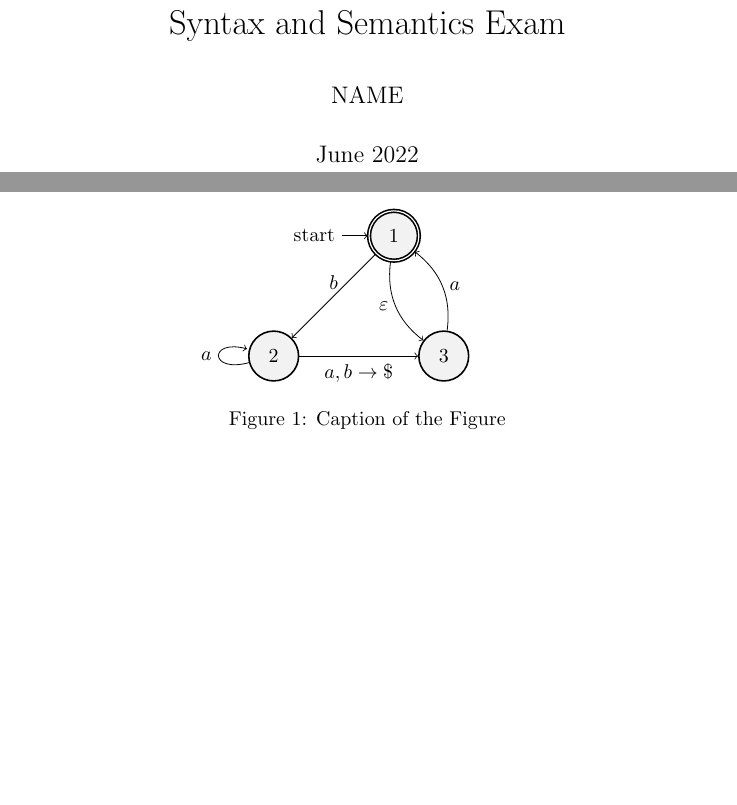
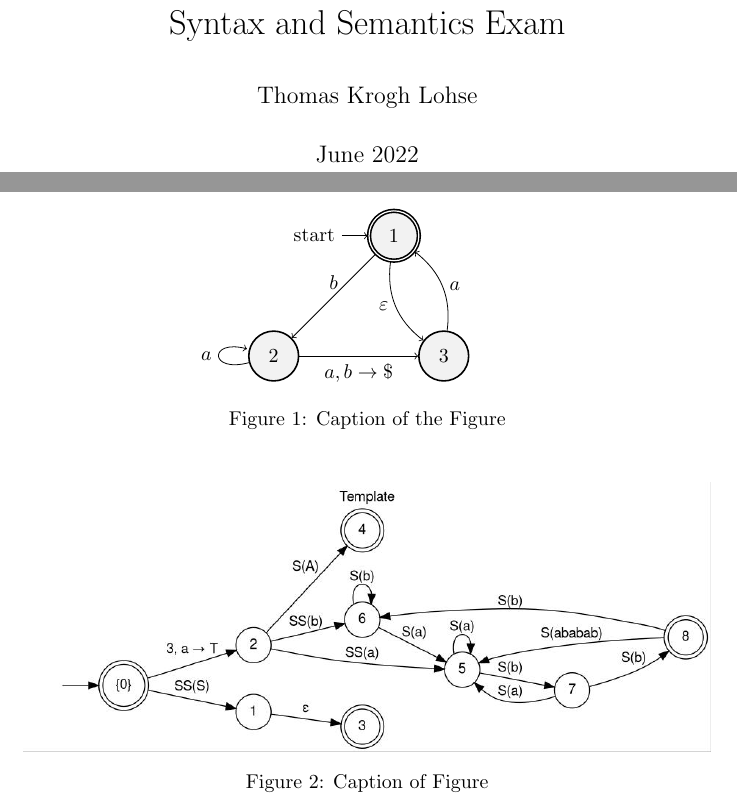
Before and after one commit to t-lohse/ss_template, a LaTeX document (main.tex, which reads Syntax_Template.tex): two parts of pages 1 and 3 of 5, joined at a grey line, cut so that both start at the same text, the shorter picture padded with empty space. Compiled offline with pdfLaTeX.

Commit message:
added graphviz

```diff
--- a/Syntax_Template.tex
+++ b/Syntax_Template.tex
@@ -17,3 +17,11 @@
     \caption{Caption of the Figure}
     \label{fig:label}
 \end{figure}
+
+% I recommend using graphviz instead, which compiles a .gv file into a picture, and just uploading that
+% See 'FA_Template.gv' for an example and how to compile it
+\begin{figure}[H]
+    \includegraphics[width=\linewidth]{FA_template.jpg}
+    \caption{Caption of Figure}
+    \label{fig:label2}
+\end{figure}
--- a/main.tex
+++ b/main.tex
@@ -57,7 +51,7 @@
 
 \title{Syntax and Semantics Exam}
 
-\author{NAME}
+\author{Thomas Krogh Lohse}
 \date{June 2022}
 
 \makeatletter
```
Also changed, not shown: FA_Template.jpg (added), Syntax_Template.tex (2 more changed lines), main.tex (8 more changed lines), 1 other file.
